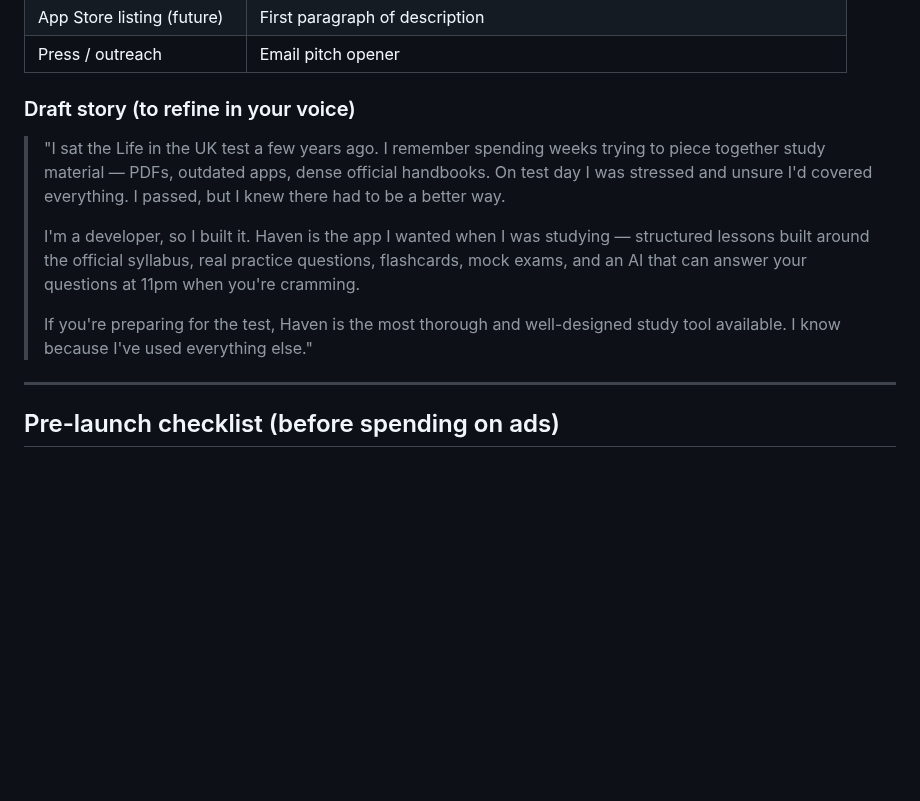
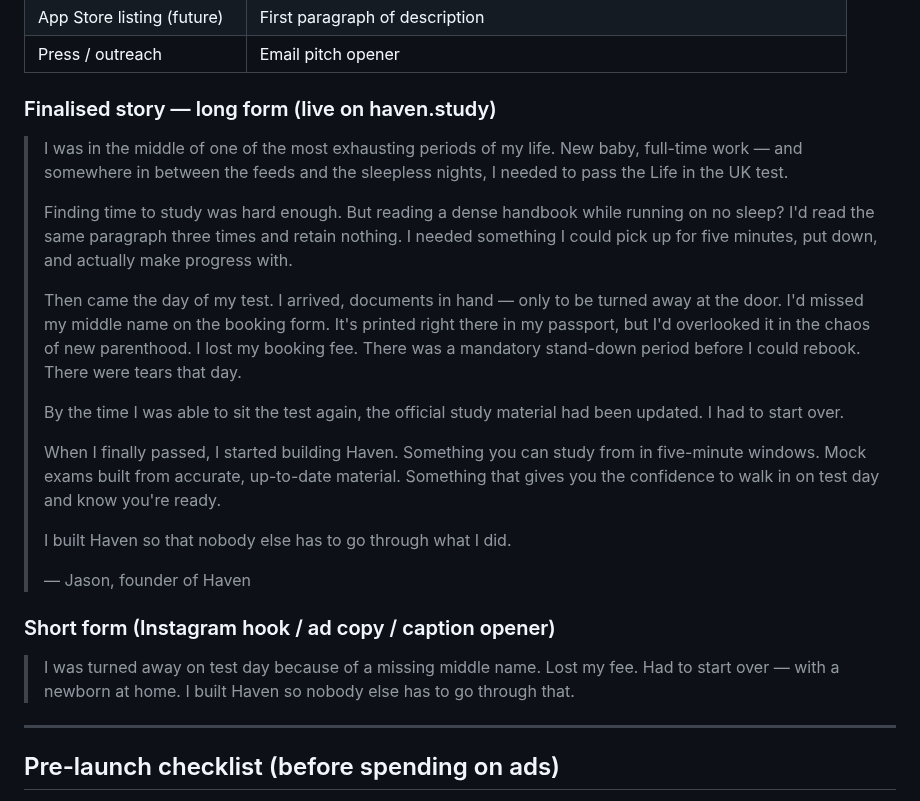
Before and after one commit to hellohavennz/haven-app, a Markdown page: MARKETING.md, the part around the change. Rendered like a GitHub page; blank space fills up the shorter version.

Commit message:
Update MARKETING.md with finalised founding story
Co-Authored-By: Claude Sonnet 4.6 <noreply@anthropic.com>

```diff
--- a/MARKETING.md
+++ b/MARKETING.md
@@ -29,13 +29,25 @@ Core truth: the founder sat the test, found the available study material dense a
 | App Store listing (future) | First paragraph of description |
 | Press / outreach | Email pitch opener |
 
-### Draft story (to refine in your voice)
+### Finalised story — long form (live on haven.study)
 
-> "I sat the Life in the UK test a few years ago. I remember spending weeks trying to piece together study material — PDFs, outdated apps, dense official handbooks. On test day I was stressed and unsure I'd covered everything. I passed, but I knew there had to be a better way.
+> I was in the middle of one of the most exhausting periods of my life. New baby, full-time work — and somewhere in between the feeds and the sleepless nights, I needed to pass the Life in the UK test.
 >
-> I'm a developer, so I built it. Haven is the app I wanted when I was studying — structured lessons built around the official syllabus, real practice questions, flashcards, mock exams, and an AI that can answer your questions at 11pm when you're cramming.
+> Finding time to study was hard enough. But reading a dense handbook while running on no sleep? I'd read the same paragraph three times and retain nothing. I needed something I could pick up for five minutes, put down, and actually make progress with.
 >
-> If you're preparing for the test, Haven is the most thorough and well-designed study tool available. I know because I've used everything else."
+> Then came the day of my test. I arrived, documents in hand — only to be turned away at the door. I'd missed my middle name on the booking form. It's printed right there in my passport, but I'd overlooked it in the chaos of new parenthood. I lost my booking fee. There was a mandatory stand-down period before I could rebook. There were tears that day.
+>
+> By the time I was able to sit the test again, the official study material had been updated. I had to start over.
+>
+> When I finally passed, I started building Haven. Something you can study from in five-minute windows. Mock exams built from accurate, up-to-date material. Something that gives you the confidence to walk in on test day and know you're ready.
+>
+> I built Haven so that nobody else has to go through what I did.
+>
+> — Jason, founder of Haven
+
+### Short form (Instagram hook / ad copy / caption opener)
+
+> I was turned away on test day because of a missing middle name. Lost my fee. Had to start over — with a newborn at home. I built Haven so nobody else has to go through that.
 
 ---
 
```
